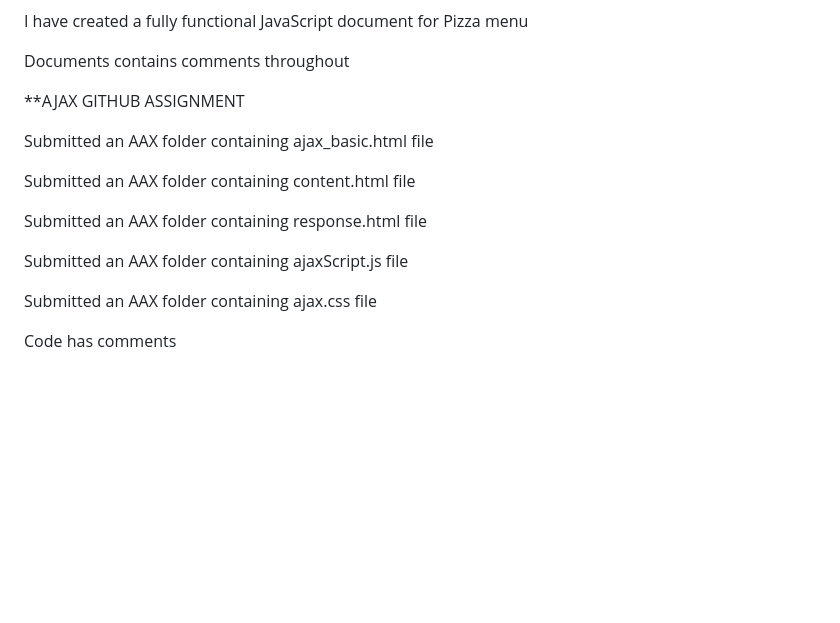
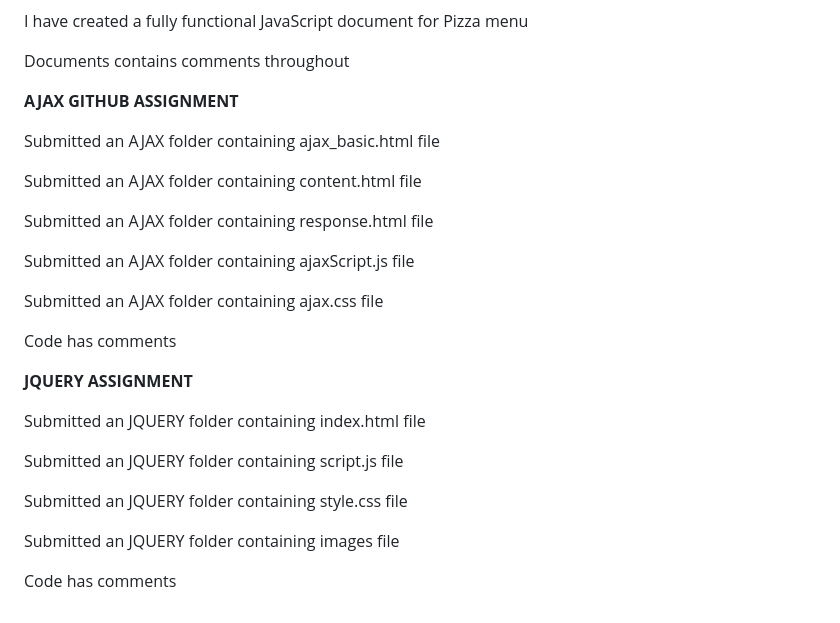
Before and after one commit to Bendiesel007/JAVASCRIPT-PROJECTS, a Markdown page: README.md, the part around the change. Drawn GitHub-style; blank space fills up the shorter version.

```diff
--- a/README.md
+++ b/README.md
@@ -155,16 +155,29 @@ I have created a fully functional JavaScript document for Pizza menu
 
 Documents contains comments throughout
 
-**AJAX GITHUB ASSIGNMENT
+**AJAX GITHUB ASSIGNMENT**
 
-Submitted an AAX folder containing ajax_basic.html file
+Submitted an AJAX folder containing ajax_basic.html file
 
-Submitted an AAX folder containing content.html file
+Submitted an AJAX folder containing content.html file
 
-Submitted an AAX folder containing response.html file
+Submitted an AJAX folder containing response.html file
 
-Submitted an AAX folder containing ajaxScript.js file
+Submitted an AJAX folder containing ajaxScript.js file
 
-Submitted an AAX folder containing ajax.css file
+Submitted an AJAX folder containing ajax.css file
 
 Code has comments
+
+**JQUERY ASSIGNMENT**
+
+
+Submitted an JQUERY folder containing index.html file
+
+Submitted an JQUERY folder containing script.js file
+
+Submitted an JQUERY folder containing style.css file
+
+Submitted an JQUERY folder containing images file
+
+Code has comments
```
